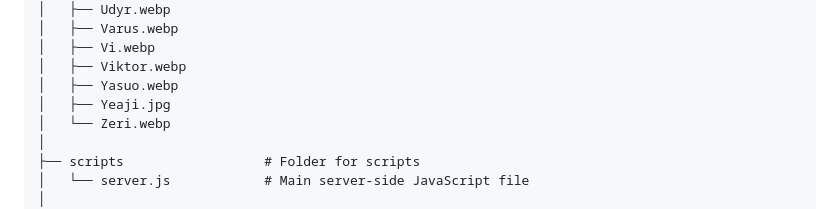
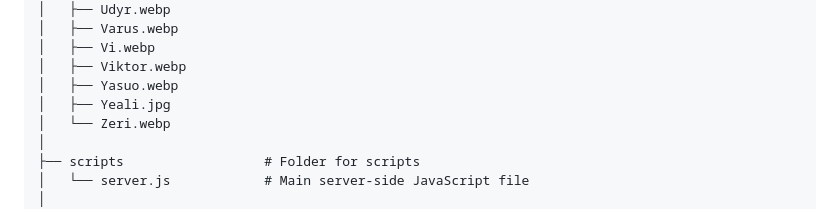
Before and after one commit to yeali-kim/2800-202410-DTC07, a Markdown page: README.md, the part around the change. Drawn GitHub-style.

Commit message:
Fix typo in README.md

```diff
--- a/README.md
+++ b/README.md
@@ -161,7 +161,7 @@ Here's how to get started once you've cloned the project:
 │   ├── Vi.webp
 │   ├── Viktor.webp
 │   ├── Yasuo.webp
-│   ├── Yeaji.jpg
+│   ├── Yeali.jpg
 │   └── Zeri.webp
 │
 ├── scripts                  # Folder for scripts
```
